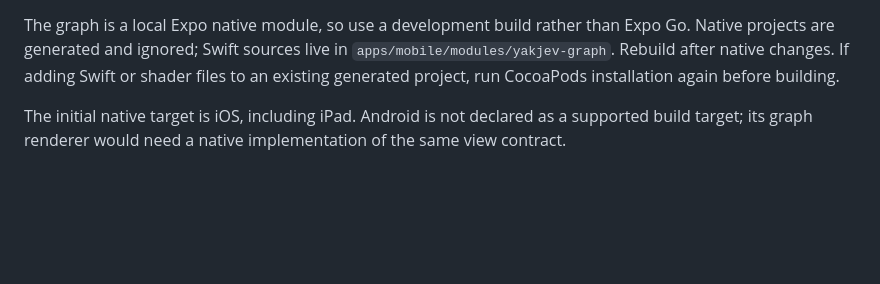
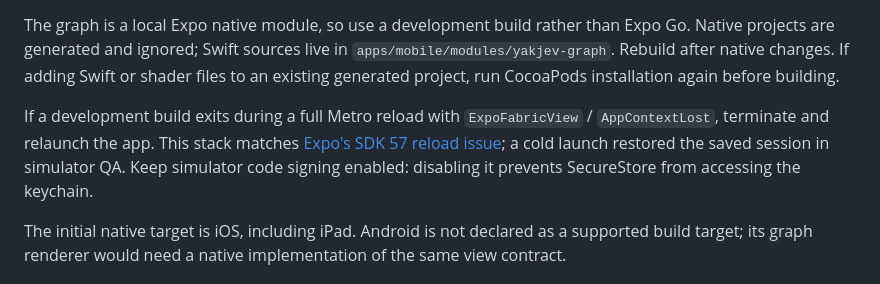
Before and after one commit to skastr0/yakjev, a Markdown page: docs/mobile.md, the part around the change. GitHub-like rendering; blank space fills up the shorter version.

Commit message:
docs(mobile): record simulator signing and reload guidance

```diff
--- a/docs/mobile.md
+++ b/docs/mobile.md
@@ -24,6 +24,8 @@ bun run mobile:start
 The app defaults to `https://yakjev-production.up.railway.app`, shared with Electron through `@yakjev/client/config`. Enter your owner token to unlock it. For synthetic simulator development, change the server to `http://127.0.0.1:3210` and use `synthetic-yakjev-owner-token-local-only`. HTTP is accepted only for loopback in development builds. Never put the token in app config, an `EXPO_PUBLIC_` variable, or source code.
 
 The graph is a local Expo native module, so use a development build rather than Expo Go. Native projects are generated and ignored; Swift sources live in `apps/mobile/modules/yakjev-graph`. Rebuild after native changes. If adding Swift or shader files to an existing generated project, run CocoaPods installation again before building.
+
+If a development build exits during a full Metro reload with `ExpoFabricView` / `AppContextLost`, terminate and relaunch the app. This stack matches [Expo's SDK 57 reload issue](https://github.com/expo/expo/issues/48575); a cold launch restored the saved session in simulator QA. Keep simulator code signing enabled: disabling it prevents SecureStore from accessing the keychain.
 
 The initial native target is iOS, including iPad. Android is not declared as a supported build target; its graph renderer would need a native implementation of the same view contract.
 
```
